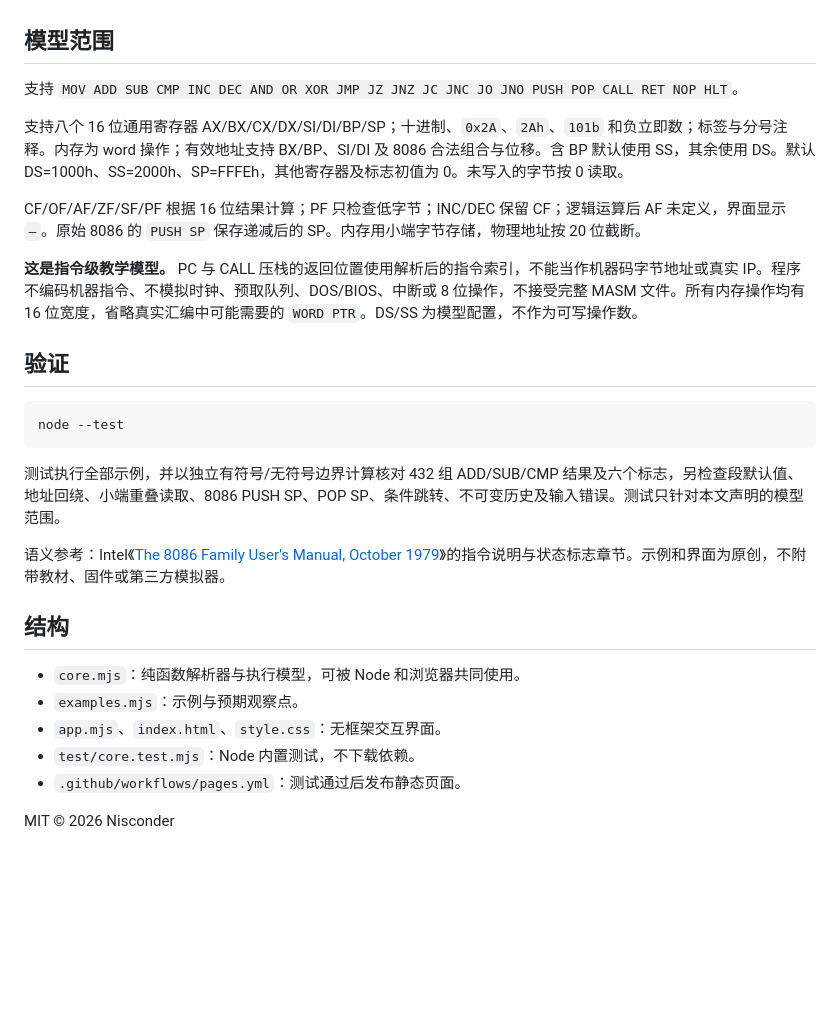
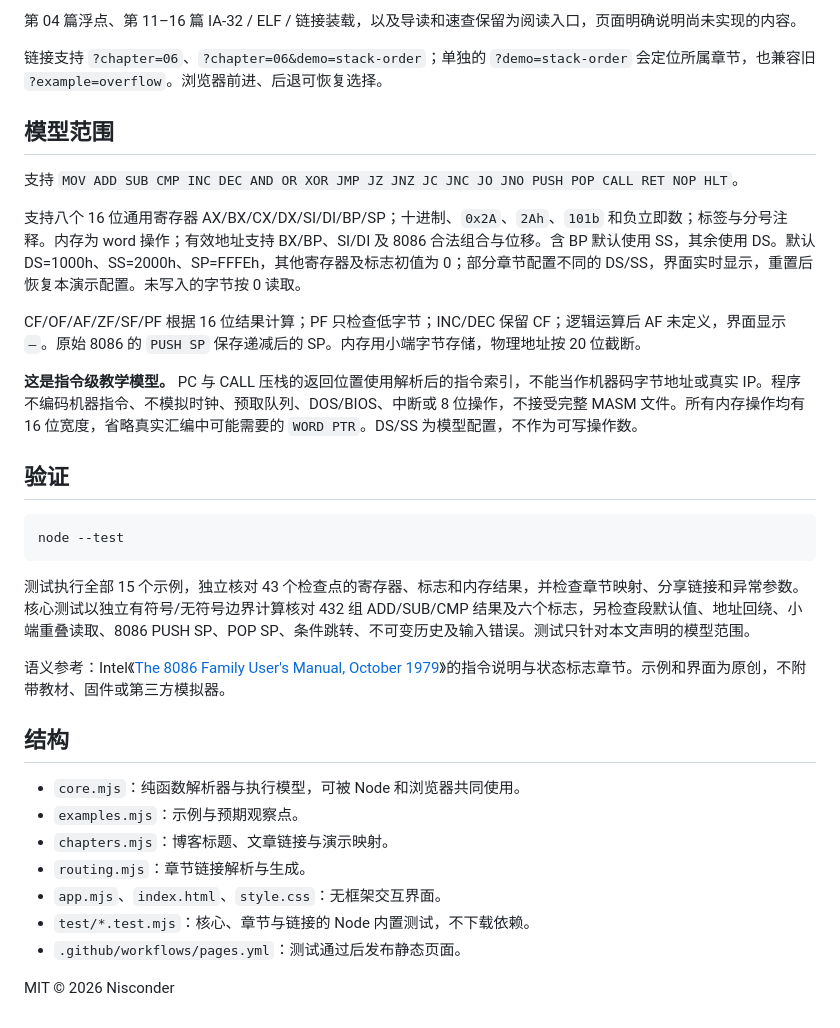
Before and after one commit to nisconder/8086-step-lab, a Markdown page: README.md, the part around one of its changes. Drawn GitHub-style; blank space fills up the shorter version.

````diff
--- a/README.md
+++ b/README.md
@@ -27,9 +45,12 @@ node server.mjs
+第 04 篇浮点、第 11–16 篇 IA-32 / ELF / 链接装载，以及导读和速查保留为阅读入口，页面明确说明尚未实现的内容。
+
+链接支持 `?chapter=06`、`?chapter=06&demo=stack-order`；单独的 `?demo=stack-order` 会定位所属章节，也兼容旧 `?example=overflow`。浏览器前进、后退可恢复选择。
 
 ## 模型范围
 
 支持 `MOV ADD SUB CMP INC DEC AND OR XOR JMP JZ JNZ JC JNC JO JNO PUSH POP CALL RET NOP HLT`。
 
-支持八个 16 位通用寄存器 AX/BX/CX/DX/SI/DI/BP/SP；十进制、`0x2A`、`2Ah`、`101b` 和负立即数；标签与分号注释。内存为 word 操作；有效地址支持 BX/BP、SI/DI 及 8086 合法组合与位移。含 BP 默认使用 SS，其余使用 DS。默认 DS=1000h、SS=2000h、SP=FFFEh，其他寄存器及标志初值为 0。未写入的字节按 0 读取。
+支持八个 16 位通用寄存器 AX/BX/CX/DX/SI/DI/BP/SP；十进制、`0x2A`、`2Ah`、`101b` 和负立即数；标签与分号注释。内存为 word 操作；有效地址支持 BX/BP、SI/DI 及 8086 合法组合与位移。含 BP 默认使用 SS，其余使用 DS。默认 DS=1000h、SS=2000h、SP=FFFEh，其他寄存器及标志初值为 0；部分章节配置不同的 DS/SS，界面实时显示，重置后恢复本演示配置。未写入的字节按 0 读取。
 
 CF/OF/AF/ZF/SF/PF 根据 16 位结果计算；PF 只检查低字节；INC/DEC 保留 CF；逻辑运算后 AF 未定义，界面显示 `—`。原始 8086 的 `PUSH SP` 保存递减后的 SP。内存用小端字节存储，物理地址按 20 位截断。
 
@@ -41,7 +62,7 @@ CF/OF/AF/ZF/SF/PF 根据 16 位结果计算；PF 只检查低字节；INC/DEC
 node --test
 ```
 
-测试执行全部示例，并以独立有符号/无符号边界计算核对 432 组 ADD/SUB/CMP 结果及六个标志，另检查段默认值、地址回绕、小端重叠读取、8086 PUSH SP、POP SP、条件跳转、不可变历史及输入错误。测试只针对本文声明的模型范围。
+测试执行全部 15 个示例，独立核对 43 个检查点的寄存器、标志和内存结果，并检查章节映射、分享链接和异常参数。核心测试以独立有符号/无符号边界计算核对 432 组 ADD/SUB/CMP 结果及六个标志，另检查段默认值、地址回绕、小端重叠读取、8086 PUSH SP、POP SP、条件跳转、不可变历史及输入错误。测试只针对本文声明的模型范围。
 
 语义参考：Intel《[The 8086 Family User's Manual, October 1979](https://www.bitsavers.org/components/intel/8086/9800722-03_The_8086_Family_Users_Manual_Oct79.pdf)》的指令说明与状态标志章节。示例和界面为原创，不附带教材、固件或第三方模拟器。
 
@@ -49,8 +70,10 @@ node --test
 
 - `core.mjs`：纯函数解析器与执行模型，可被 Node 和浏览器共同使用。
 - `examples.mjs`：示例与预期观察点。
+- `chapters.mjs`：博客标题、文章链接与演示映射。
+- `routing.mjs`：章节链接解析与生成。
 - `app.mjs`、`index.html`、`style.css`：无框架交互界面。
-- `test/core.test.mjs`：Node 内置测试，不下载依赖。
+- `test/*.test.mjs`：核心、章节与链接的 Node 内置测试，不下载依赖。
 - `.github/workflows/pages.yml`：测试通过后发布静态页面。
 
 MIT © 2026 Nisconder
````
Also changed, not shown: other parts of README.md (+21 -3 lines), preview.jpg, 11 other files.
